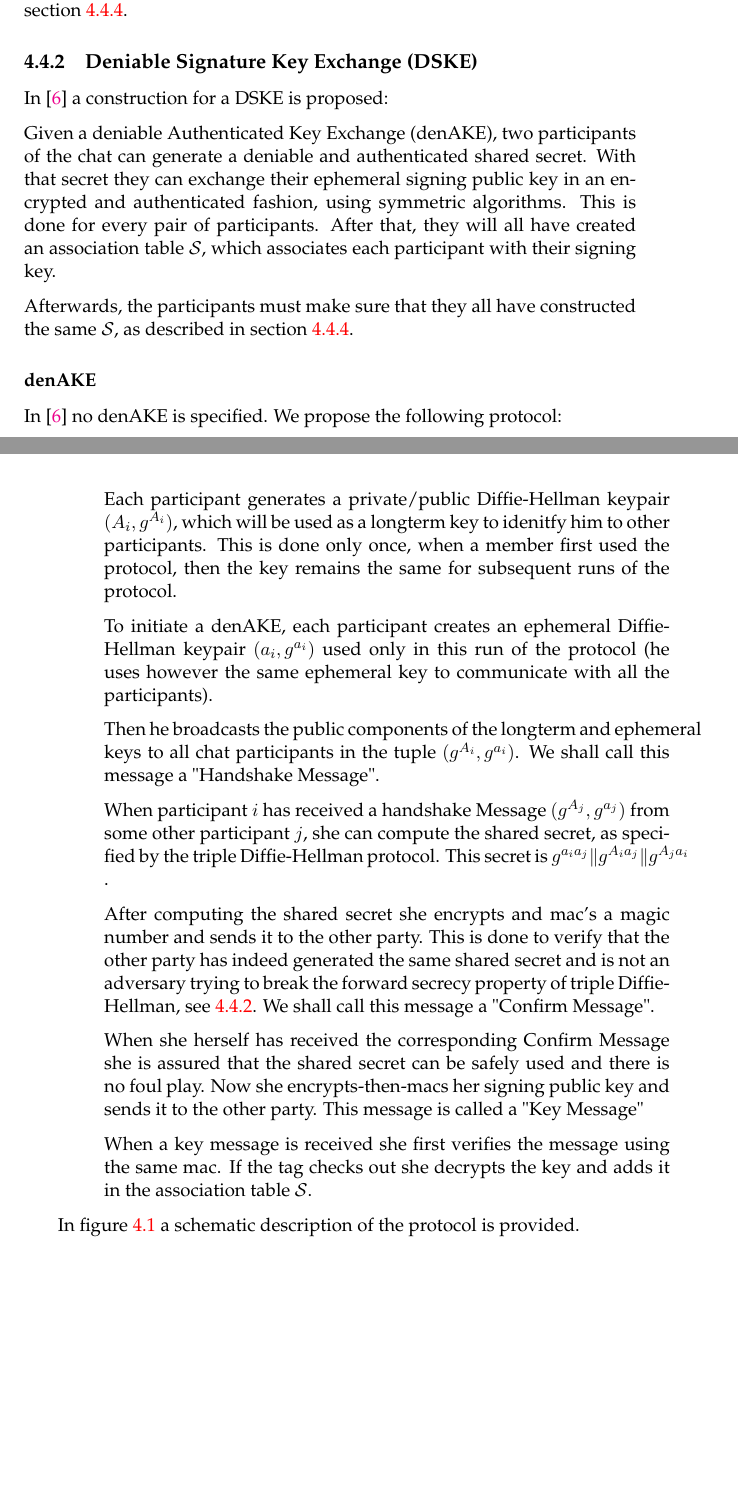
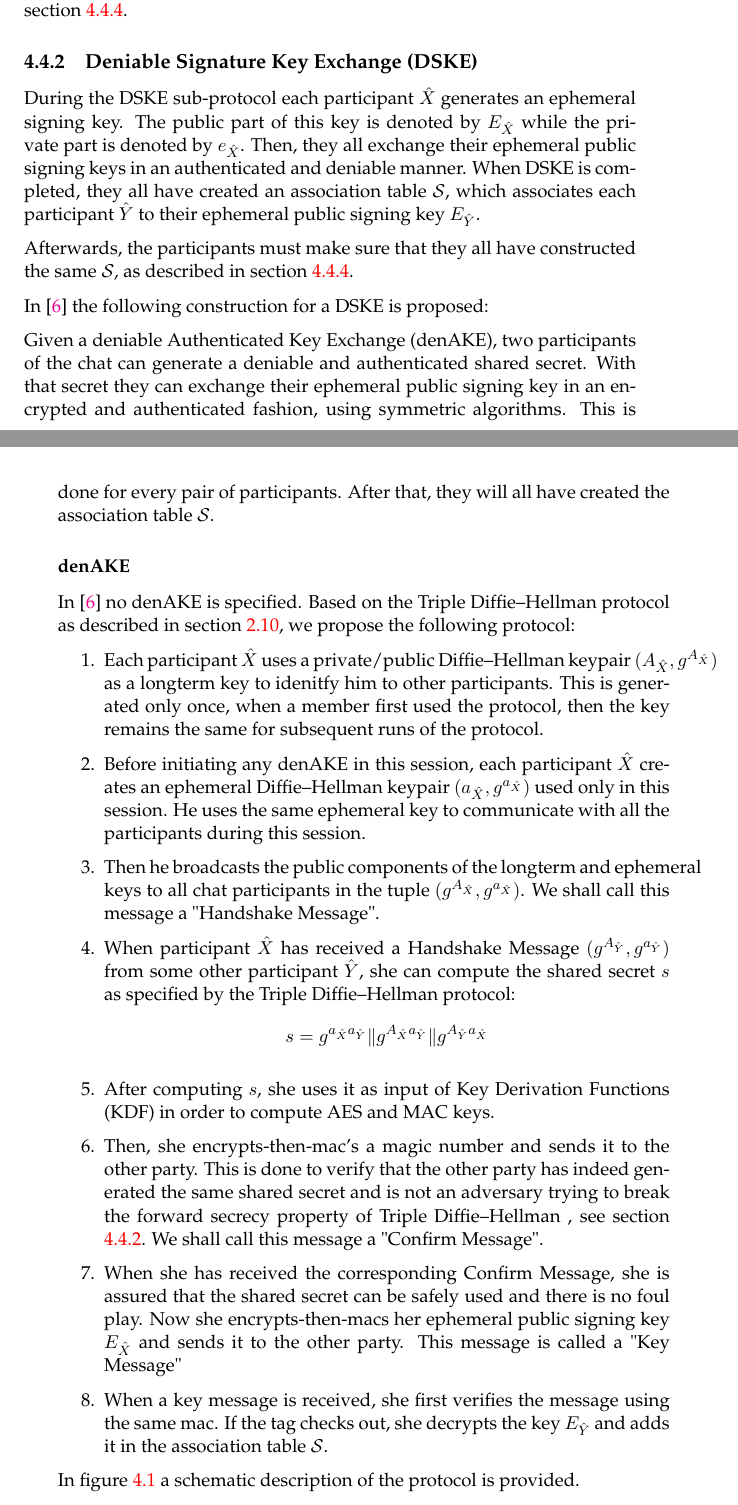
Before and after one commit to Mandragorian/ece_thesis, a LaTeX thesis (submission/main.tex, which reads submission/Chapters/Protocol.tex): two parts of pages 42 and 43 of 83, joined at a grey line, cut so that both start at the same text, the shorter picture padded with empty space. Compiled offline with pdfLaTeX.

Commit message:
Revision DSKE section

```diff
--- a/submission/Chapters/Protocol.tex
+++ b/submission/Chapters/Protocol.tex
@@ -131,49 +131,40 @@ Notice that "Offer Messages" are not authenticated and hence $sid$ must be verif
 
 \subsection{Deniable Signature Key Exchange (DSKE)}
 \label{subsections:DSKE}
-In \cite{mpotr} a construction for a DSKE is proposed:
-
-Given a deniable Authenticated Key Exchange (denAKE), two participants of the chat can generate a deniable and authenticated shared secret. With that secret they can exchange their ephemeral signing public key in an encrypted and authenticated fashion, using symmetric algorithms. This is done for every pair of participants. After that, they will all have created an association table $\mathcal{S}$, which associates each participant with their signing key.
+During the DSKE sub-protocol each participant $\hat{X}$ generates an ephemeral signing key. The public part of this key is denoted by $E_{\hat{X}}$ while the private part is denoted by $e_{\hat{X}}$. Then, they all exchange their ephemeral public signing keys in an authenticated and deniable manner. When DSKE is completed, they all have created an association table $\mathcal{S}$, which associates each participant $\hat{Y}$ to their ephemeral public signing key $E_{\hat{Y}}$.
 
 Afterwards, the participants must make sure that they all have constructed the same $\mathcal{S}$, as described in section \ref{subsections:attest}.
 
-\subsubsection{denAKE}
-In \cite{mpotr} no denAKE is specified. We propose the following protocol:
+In \cite{mpotr} the following construction for a DSKE is proposed:
 
-\begin{itemize}
-
-	\item[] Each participant generates a private/public Diffie-Hellman keypair $(A_i, g^{A_i})$, which will be used as a longterm key to idenitfy him to other participants. This
-is done only once, when a member first used the protocol, then the key remains
-the same for subsequent runs of the protocol.
-
-	\item[] To initiate a denAKE, each participant creates an ephemeral Diffie-Hellman keypair
-		$(a_i,g^{a_i})$ used only in this run of the protocol (he uses however the same ephemeral key
-		to communicate with all the participants).
-
-	\item[] Then he broadcasts the public components of the longterm and ephemeral keys to
-		all chat participants in the tuple $(g^{A_i}, g^{a_i})$. We shall call this
-		message a "Handshake Message".
-
-	\item[] When participant $i$ has received a handshake Message $(g^{A_j}, g^{a_j})$ from some
-		other participant $j$, she can compute the shared secret, as specified by the triple
-		Diffie-Hellman protocol. This secret is $g^{a_ia_j} \Vert g^{A_ia_j} \Vert g^{A_ja_i}$
-		.
-
-	\item[] After computing the shared secret she encrypts and mac's a magic number and sends it
-		to the other party. This is done to verify that the other party has indeed generated
-		the same shared secret and is not an adversary trying to break the forward secrecy
-		property of triple Diffie-Hellman, see \ref{confirm_message_explain}. We shall call
-		this message a "Confirm Message".
-
-	\item[] When she herself has received the corresponding Confirm Message she is assured that
-		the shared secret can be safely used and there is no foul play. Now she
-		encrypts-then-macs her signing public key and sends it to the other party. This
-		message is called a "Key Message"
+Given a deniable Authenticated Key Exchange (denAKE), two participants of the chat can generate a deniable and authenticated shared secret. With that secret they can exchange their ephemeral public signing key in an encrypted and authenticated fashion, using symmetric algorithms. This is done for every pair of participants. After that, they will all have created the association table $\mathcal{S}$.
 
 
-	\item[] When a key message is received she first verifies the message using the same mac.
-		If the tag checks out she decrypts the key and adds it in the association table $\mathcal{S}$.
-\end{itemize}
+\subsubsection{denAKE}
+In \cite{mpotr} no denAKE is specified. Based on the \tdhname protocol as described in section \ref{sections:tdh_key_exchange}, we propose the following protocol:
+
+\begin{enumerate}
+
+  \item Each participant $\hat{X}$ uses a private/public \dhname keypair $(A_{\hat{X}}, g^{A_{\hat{X}}})$ as a longterm key to idenitfy him to other participants. This is generated only once, when a member first used the protocol, then the key remains the same for subsequent runs of the protocol.
+
+  \item Before initiating any denAKE in this session, each participant $\hat{X}$ creates an ephemeral \dhname keypair $(a_{\hat{X}},g^{a_{\hat{X}}})$ used only in this session. He uses the same ephemeral key	to communicate with all the participants during this session.
+
+  \item Then he broadcasts the public components of the longterm and ephemeral keys to all chat participants in the tuple $(g^{A_{\hat{X}}}, g^{a_{\hat{X}}})$. We shall call this message a "Handshake Message".
+
+  \item When participant $\hat{X}$ has received a Handshake Message $(g^{A_{\hat{Y}}}, g^{a_{\hat{Y}}})$ from some other participant $\hat{Y}$, she can compute the shared secret $s$ as specified by the \tdhname protocol:
+\[
+  s = g^{a_{\hat{X}}a_{\hat{Y}}} \Vert g^{A_{\hat{X}}a_{\hat{Y}}} \Vert g^{A_{\hat{Y}}a_{\hat{X}}}
+\]
+
+  \item After computing $s$, she uses it as input of Key Derivation Functions (KDF) in order to compute AES and MAC keys.
+
+  \item Then, she encrypts-then-mac's a magic number and sends it to the other party. This is done to verify that the other party has indeed generated the same shared secret and is not an adversary trying to break the forward secrecy property of \tdhname, see section \ref{confirm_message_explain}. We shall call this message a "Confirm Message".
+
+  \item When she has received the corresponding Confirm Message, she is assured that the shared secret can be safely used and there is no foul play. Now she encrypts-then-macs her ephemeral public signing key $E_{\hat{X}}$ and sends it to the other party. This message is called a "Key Message"
+
+  \item When a key message is received, she first verifies the message using the same mac. If the tag checks out, she decrypts the key $E_{\hat{Y}}$ and adds it in the association table $\mathcal{S}$.
+
+\end{enumerate}
 
 In figure \ref{den_ake_schematic} a schematic description of the protocol is provided.
 
```
Also changed, not shown: submission/Chapters/TheoreticBackground.tex (+1 -0 lines), submission/Chapters/Protocol.tex (47 more changed lines).
